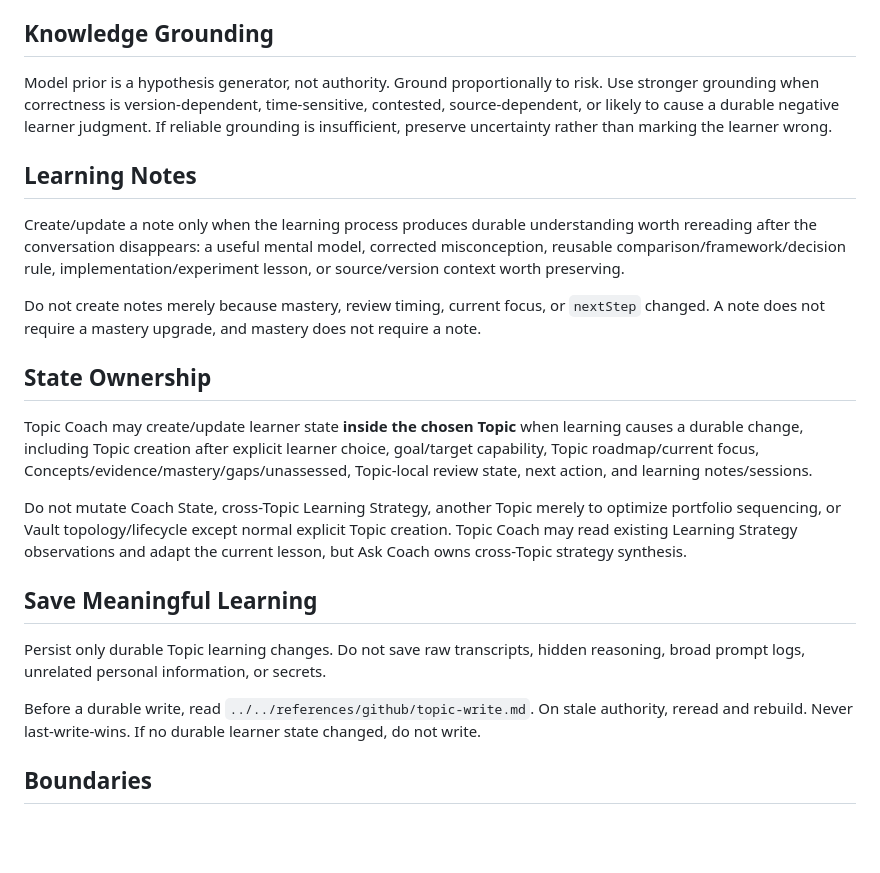
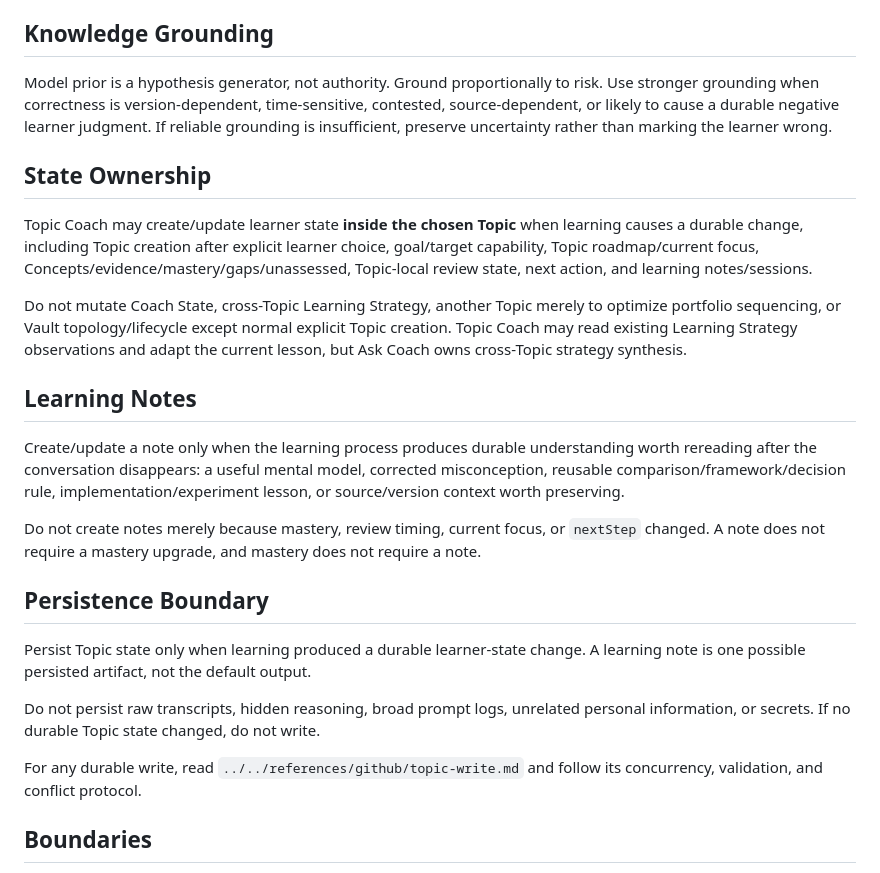
Before and after one commit to SShending/learning-coach, a Markdown page: skills/topic-coach/SKILL.md, the part around the change. Rendered like a GitHub page; blank space fills up the shorter version.

Commit message:
clarify Topic persistence boundary

```diff
--- a/skills/topic-coach/SKILL.md
+++ b/skills/topic-coach/SKILL.md
@@ -112,23 +112,25 @@ Assumption-aware diagnosis is conditional, not a mandatory answer template. When
 
 Model prior is a hypothesis generator, not authority. Ground proportionally to risk. Use stronger grounding when correctness is version-dependent, time-sensitive, contested, source-dependent, or likely to cause a durable negative learner judgment. If reliable grounding is insufficient, preserve uncertainty rather than marking the learner wrong.
 
+## State Ownership
+
+Topic Coach may create/update learner state **inside the chosen Topic** when learning causes a durable change, including Topic creation after explicit learner choice, goal/target capability, Topic roadmap/current focus, Concepts/evidence/mastery/gaps/unassessed, Topic-local review state, next action, and learning notes/sessions.
+
+Do not mutate Coach State, cross-Topic Learning Strategy, another Topic merely to optimize portfolio sequencing, or Vault topology/lifecycle except normal explicit Topic creation. Topic Coach may read existing Learning Strategy observations and adapt the current lesson, but Ask Coach owns cross-Topic strategy synthesis.
+
 ## Learning Notes
 
 Create/update a note only when the learning process produces durable understanding worth rereading after the conversation disappears: a useful mental model, corrected misconception, reusable comparison/framework/decision rule, implementation/experiment lesson, or source/version context worth preserving.
 
 Do not create notes merely because mastery, review timing, current focus, or `nextStep` changed. A note does not require a mastery upgrade, and mastery does not require a note.
 
-## State Ownership
+## Persistence Boundary
 
-Topic Coach may create/update learner state **inside the chosen Topic** when learning causes a durable change, including Topic creation after explicit learner choice, goal/target capability, Topic roadmap/current focus, Concepts/evidence/mastery/gaps/unassessed, Topic-local review state, next action, and learning notes/sessions.
+Persist Topic state only when learning produced a durable learner-state change. A learning note is one possible persisted artifact, not the default output.
 
-Do not mutate Coach State, cross-Topic Learning Strategy, another Topic merely to optimize portfolio sequencing, or Vault topology/lifecycle except normal explicit Topic creation. Topic Coach may read existing Learning Strategy observations and adapt the current lesson, but Ask Coach owns cross-Topic strategy synthesis.
+Do not persist raw transcripts, hidden reasoning, broad prompt logs, unrelated personal information, or secrets. If no durable Topic state changed, do not write.
 
-## Save Meaningful Learning
-
-Persist only durable Topic learning changes. Do not save raw transcripts, hidden reasoning, broad prompt logs, unrelated personal information, or secrets.
-
-Before a durable write, read `../../references/github/topic-write.md`. On stale authority, reread and rebuild. Never last-write-wins. If no durable learner state changed, do not write.
+For any durable write, read `../../references/github/topic-write.md` and follow its concurrency, validation, and conflict protocol.
 
 ## Boundaries
 
```
